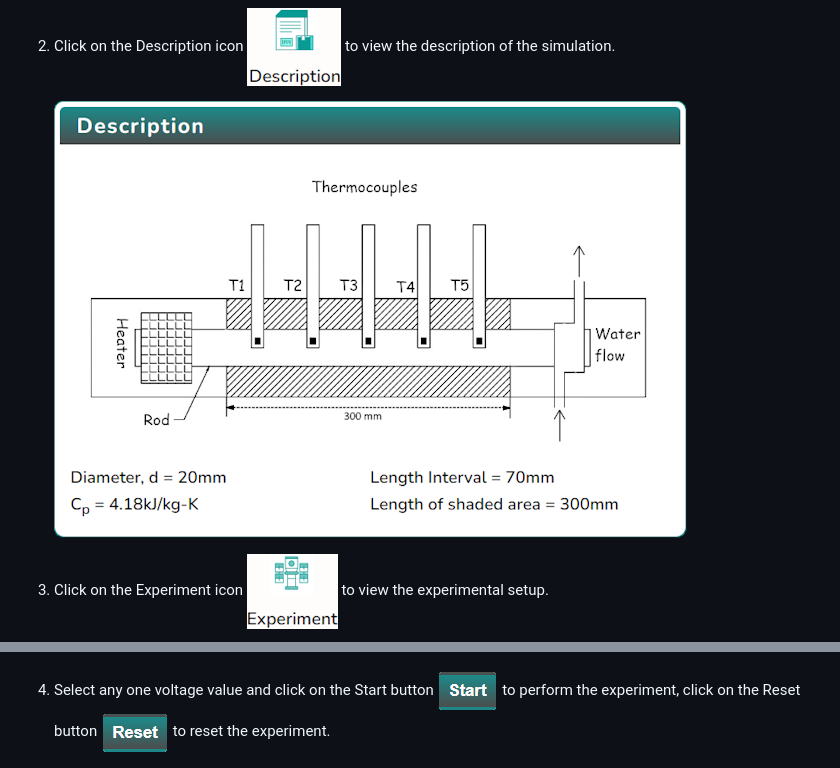
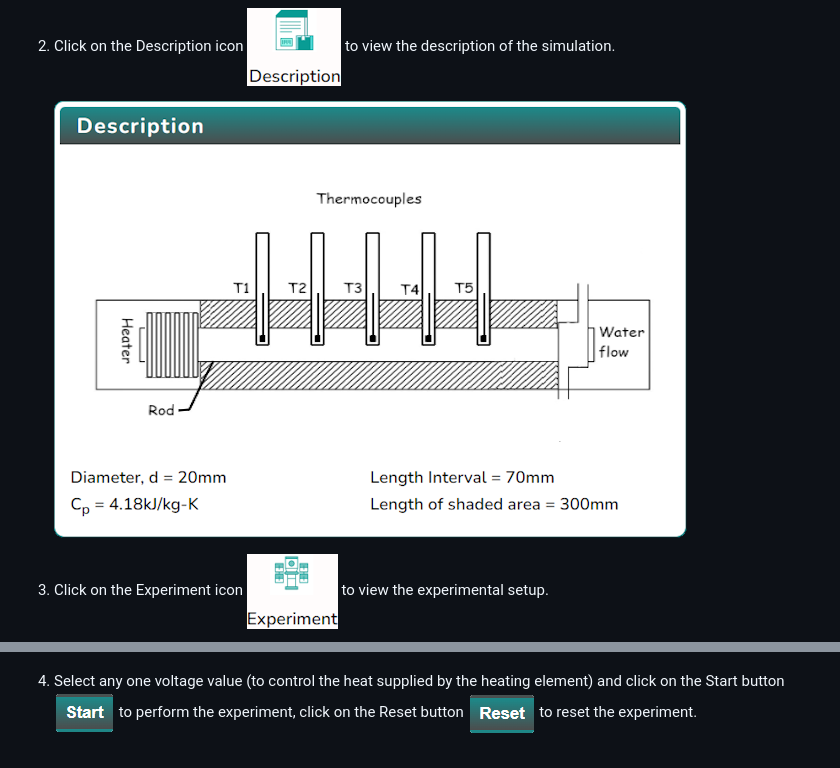
Before and after one commit to virtual-labs/exp-thermal-conductivity-metal-rod-nitk, a Markdown page: experiment/procedure.md, 2 parts joined by grey strips. Rendered like a GitHub page; pictures changed too: experiment/images/Descriptionscreen.png.

```diff
--- a/experiment/procedure.md
+++ b/experiment/procedure.md
@@ -12,7 +12,7 @@
 
    ![Alt text](images/expscreen.png)
 
-4. Select any one voltage value and click on the Start button <img src="images/startButton.png" alt="Alt text" > to perform the experiment, click on the Reset button <img src="images/resetButton.png" alt="Alt text" > to reset the experiment.
+4. Select any one voltage value (to control the heat supplied by the heating element) and click on the Start button <img src="images/startButton.png" alt="Alt text" > to perform the experiment, click on the Reset button <img src="images/resetButton.png" alt="Alt text" > to reset the experiment.
 
 5. After performing the experiment, click on the Solve icon <img src="images/solveicon.png" alt="Alt text" >
 
```
Also changed, not shown: experiment/contributors.md (+10 -15 lines), experiment/references.md (+2 -0 lines), experiment/images/1.png, experiment/images/4.png, 8 other files.
